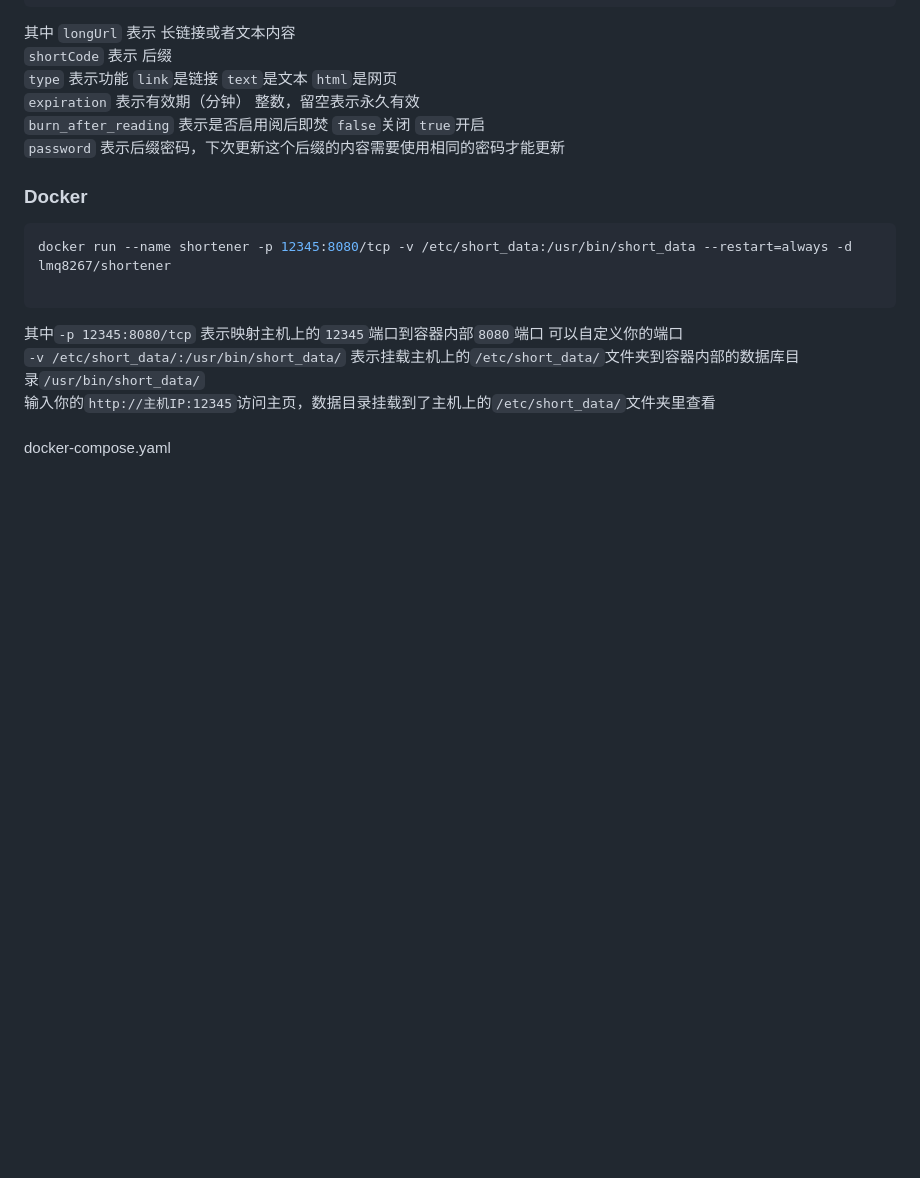
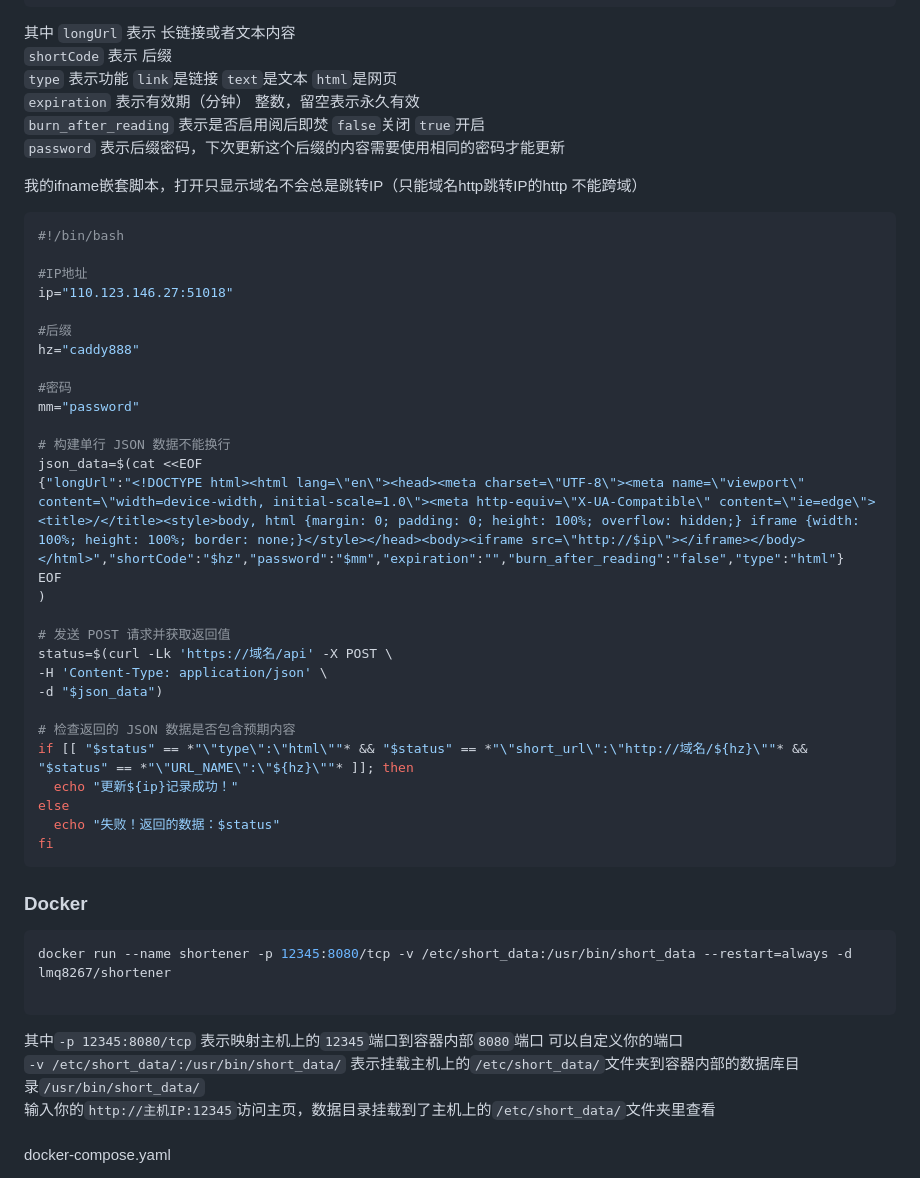
Before and after one commit to lmq8267/short-url-go, a Markdown page: README.md, the part around one of its changes. Rendered like a GitHub page; blank space fills up the shorter version.

````diff
--- a/README.md
+++ b/README.md
@@ -64,6 +64,38 @@ curl -k 'http://你的域名地址/api' -X POST -d '{ \
 `burn_after_reading` 表示是否启用阅后即焚 `false`关闭 `true`开启<br>
 `password` 表示后缀密码，下次更新这个后缀的内容需要使用相同的密码才能更新<br>
 
+我的ifname嵌套脚本，打开只显示域名不会总是跳转IP（只能域名http跳转IP的http 不能跨域）
+```bash
+#!/bin/bash
+
+#IP地址
+ip="110.123.146.27:51018"
+
+#后缀
+hz="caddy888"
+
+#密码
+mm="password"
+
+# 构建单行 JSON 数据不能换行
+json_data=$(cat <<EOF
+{"longUrl":"<!DOCTYPE html><html lang=\"en\"><head><meta charset=\"UTF-8\"><meta name=\"viewport\" content=\"width=device-width, initial-scale=1.0\"><meta http-equiv=\"X-UA-Compatible\" content=\"ie=edge\"><title>/</title><style>body, html {margin: 0; padding: 0; height: 100%; overflow: hidden;} iframe {width: 100%; height: 100%; border: none;}</style></head><body><iframe src=\"http://$ip\"></iframe></body></html>","shortCode":"$hz","password":"$mm","expiration":"","burn_after_reading":"false","type":"html"}
+EOF
+)
+
+# 发送 POST 请求并获取返回值
+status=$(curl -Lk 'https://域名/api' -X POST \
+-H 'Content-Type: application/json' \
+-d "$json_data")
+
+# 检查返回的 JSON 数据是否包含预期内容
+if [[ "$status" == *"\"type\":\"html\""* && "$status" == *"\"short_url\":\"http://域名/${hz}\""* && "$status" == *"\"URL_NAME\":\"${hz}\""* ]]; then
+  echo "更新${ip}记录成功！"
+else
+  echo "失败！返回的数据：$status"
+fi
+```
+
 ### Docker
 ```bash
 docker run --name shortener -p 12345:8080/tcp -v /etc/short_data:/usr/bin/short_data --restart=always -d lmq8267/shortener
````
Also changed, not shown: other parts of README.md (+1 -1 lines).
